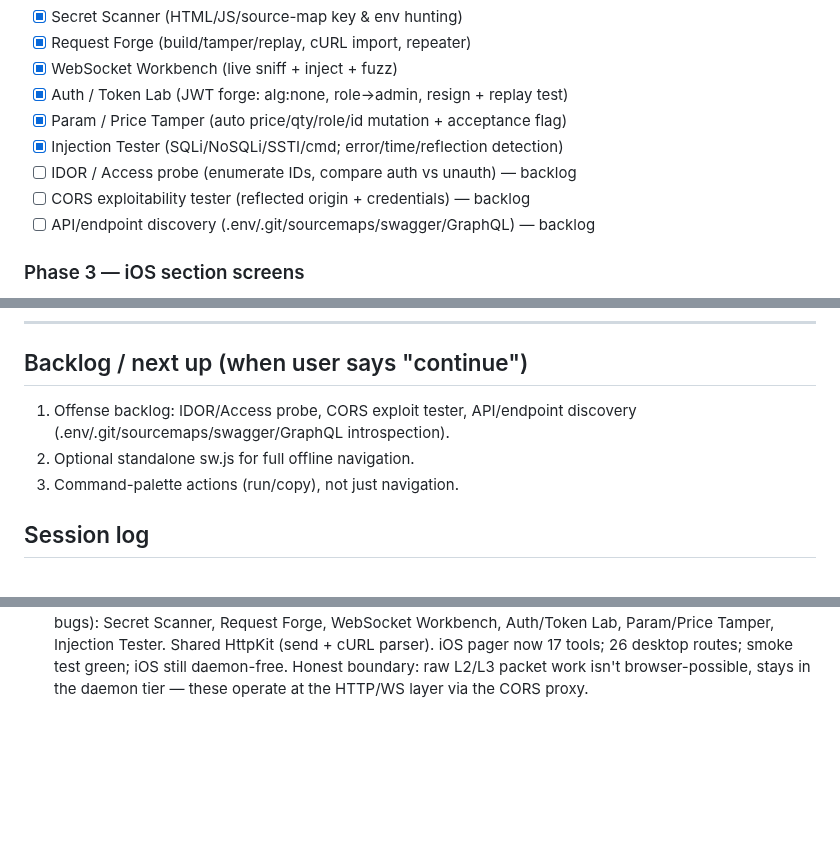
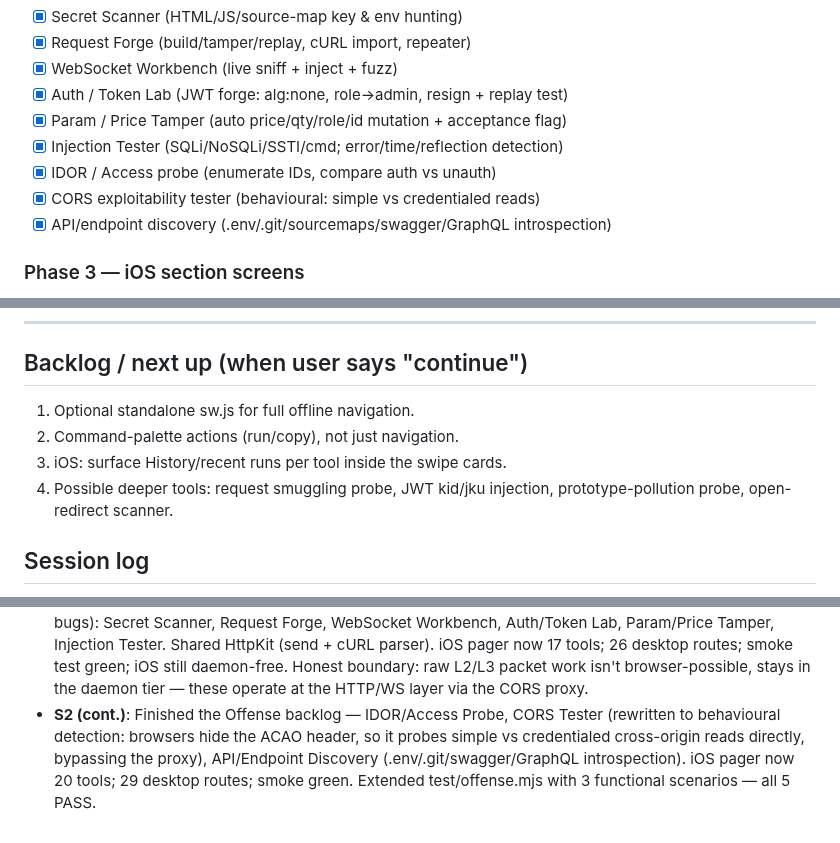
Before and after one commit to sprizzlesites/FreakSploit, a Markdown page: PROGRESS.md, 3 parts joined by grey strips. Rendered like a GitHub page; blank space fills up the shorter version.

```diff
--- a/PROGRESS.md
+++ b/PROGRESS.md
@@ -63,9 +63,9 @@ Last updated: 2026-06-24 (session start, autonomous overnight build)
 - [x] Auth / Token Lab (JWT forge: alg:none, role→admin, resign + replay test)
 - [x] Param / Price Tamper (auto price/qty/role/id mutation + acceptance flag)
 - [x] Injection Tester (SQLi/NoSQLi/SSTI/cmd; error/time/reflection detection)
-- [ ] IDOR / Access probe (enumerate IDs, compare auth vs unauth) — backlog
-- [ ] CORS exploitability tester (reflected origin + credentials) — backlog
-- [ ] API/endpoint discovery (.env/.git/sourcemaps/swagger/GraphQL) — backlog
+- [x] IDOR / Access probe (enumerate IDs, compare auth vs unauth)
+- [x] CORS exploitability tester (behavioural: simple vs credentialed reads)
+- [x] API/endpoint discovery (.env/.git/sourcemaps/swagger/GraphQL introspection)
 
 ### Phase 3 — iOS section screens
 - [x] Library section → live Payload Library
@@ -101,10 +101,11 @@ Last updated: 2026-06-24 (session start, autonomous overnight build)
 ---
 
 ## Backlog / next up (when user says "continue")
-1. Offense backlog: IDOR/Access probe, CORS exploit tester, API/endpoint
-   discovery (.env/.git/sourcemaps/swagger/GraphQL introspection).
-2. Optional standalone sw.js for full offline navigation.
-3. Command-palette actions (run/copy), not just navigation.
+1. Optional standalone sw.js for full offline navigation.
+2. Command-palette actions (run/copy), not just navigation.
+3. iOS: surface History/recent runs per tool inside the swipe cards.
+4. Possible deeper tools: request smuggling probe, JWT kid/jku injection,
+   prototype-pollution probe, open-redirect scanner.
 
 ## Session log
 - **S1**: Foundation shell shipped (Phase 0). Committed.
@@ -142,3 +143,9 @@ Last updated: 2026-06-24 (session start, autonomous overnight build)
   tools; 26 desktop routes; smoke test green; iOS still daemon-free.
   Honest boundary: raw L2/L3 packet work isn't browser-possible, stays in
   the daemon tier — these operate at the HTTP/WS layer via the CORS proxy.
+- **S2 (cont.)**: Finished the Offense backlog — IDOR/Access Probe,
+  CORS Tester (rewritten to behavioural detection: browsers hide the ACAO
+  header, so it probes simple vs credentialed cross-origin reads directly,
+  bypassing the proxy), API/Endpoint Discovery (.env/.git/swagger/GraphQL
+  introspection). iOS pager now 20 tools; 29 desktop routes; smoke green.
+  Extended test/offense.mjs with 3 functional scenarios — all 5 PASS.
```
Also changed, not shown: README.md (+6 -0 lines), docs/desktop-jwt.png, docs/desktop-overview.png, docs/ios-tools.png, 3 other files.
